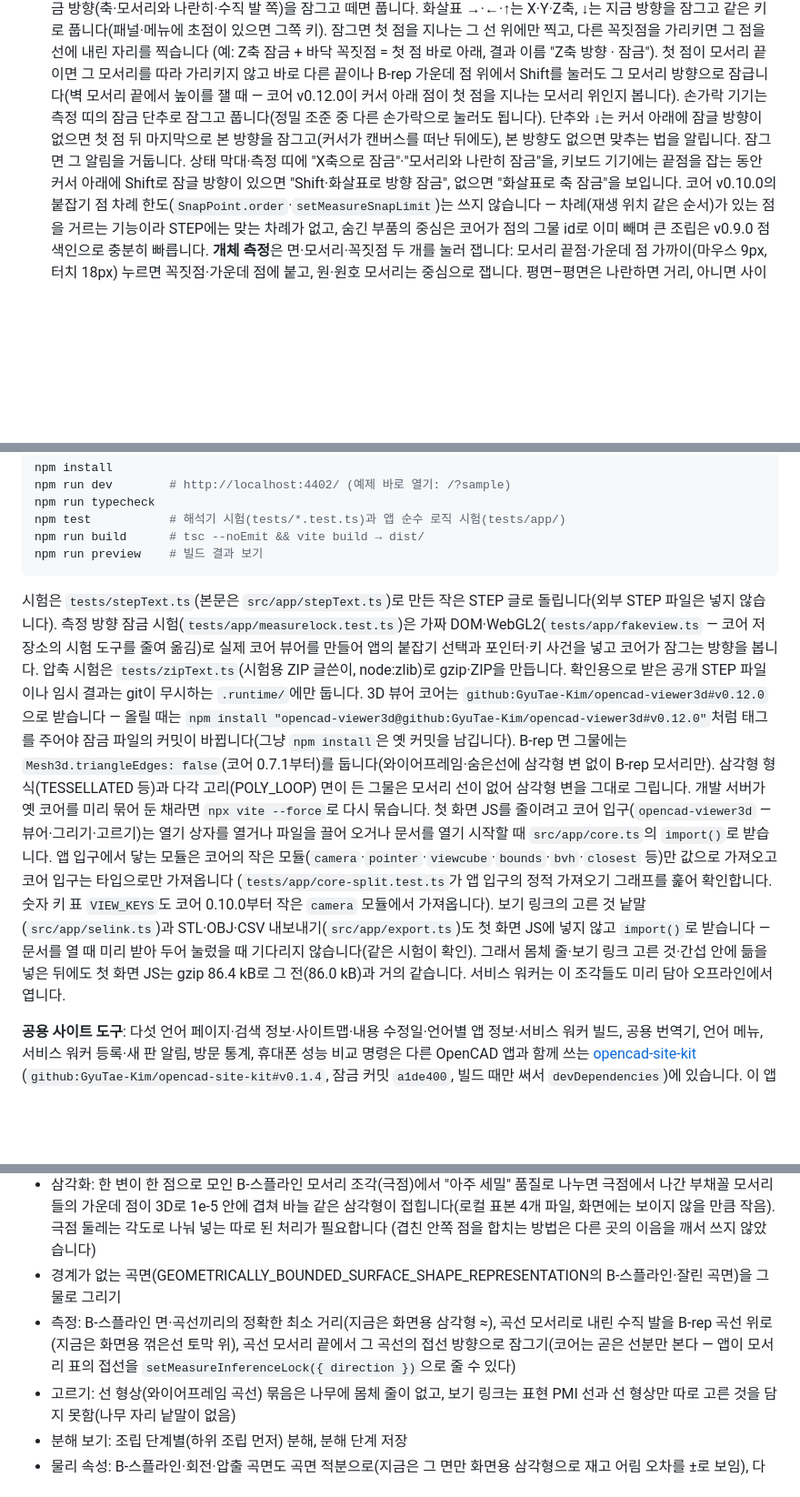
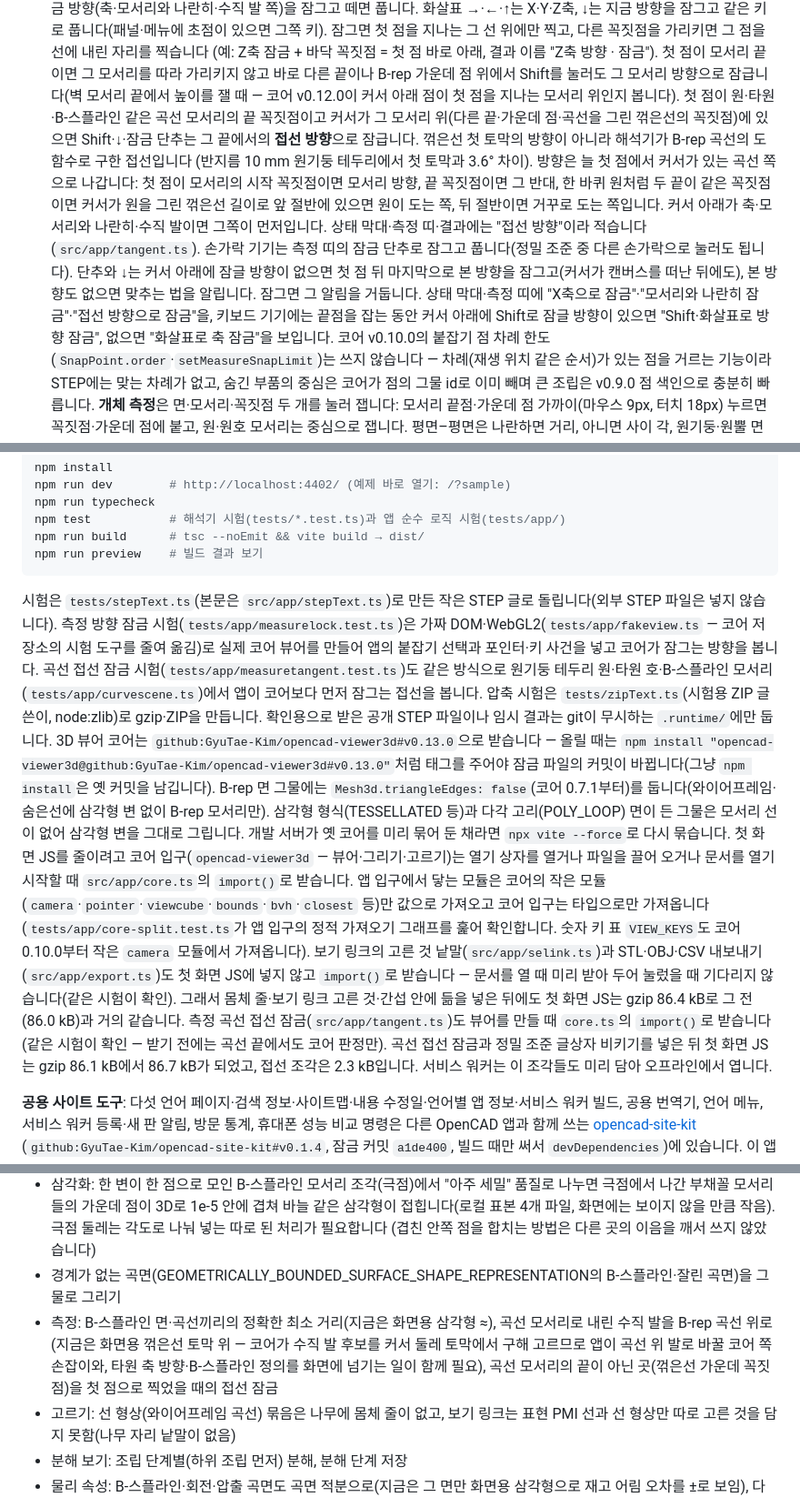
Before and after one commit to GyuTae-Kim/opencad-step, a Markdown page: README.md, 3 parts joined by grey strips. Shown at 91% size. GitHub-like rendering; blank space fills up the shorter version.

Commit message:
[📝 update] README에 곡선 접선 잠금·조준 중 글상자 비키기·코어 v0.13.0 적기
할 수 있는 것(모서리 표의 곡선 끝 접선, 측정의 접선 방향 잠금과 방향 규칙, 정밀 조준 중 거리 글상자 비키기),
개발(코어 v0.13.0, 접선 조각을 나눠 받는 것과 첫 화면 JS, 접선 잠금 시험), 구조 표를 고치고
남은 일에서 접선 잠금을 빼고 곡선 위 수직 발에 필요한 것(코어 쪽 손잡이·곡선 정의 넘기기)을 적는다.

Co-Authored-By: Claude Opus 5.5 <noreply@anthropic.com>

```diff
--- a/README.md
+++ b/README.md
@@ -138,9 +139,14 @@ STEP(ISO 10303-21, AP203·AP214·AP242) 파일을 브라우저 안에서 읽고
   같은 키로 풉니다(패널·메뉴에 초점이 있으면 그쪽 키). 잠그면 첫 점을 지나는 그 선 위에만 찍고, 다른 꼭짓점을 가리키면 그 점을 선에 내린 자리를 찍습니다
   (예: Z축 잠금 + 바닥 꼭짓점 = 첫 점 바로 아래, 결과 이름 "Z축 방향 · 잠금"). 첫 점이 모서리 끝이면 그 모서리를 따라 가리키지 않고 바로 다른 끝이나
   B-rep 가운데 점 위에서 Shift를 눌러도 그 모서리 방향으로 잠급니다(벽 모서리 끝에서 높이를 잴 때 — 코어 v0.12.0이 커서 아래 점이 첫 점을 지나는 모서리 위인지 봅니다).
+  첫 점이 원·타원·B-스플라인 같은 곡선 모서리의 끝 꼭짓점이고 커서가 그 모서리 위(다른 끝·가운데 점·곡선을 그린 꺾은선의 꼭짓점)에 있으면
+  Shift·↓·잠금 단추는 그 끝에서의 **접선 방향**으로 잠급니다. 꺾은선 첫 토막의 방향이 아니라 해석기가 B-rep 곡선의 도함수로 구한 접선입니다
+  (반지름 10 mm 원기둥 테두리에서 첫 토막과 3.6° 차이). 방향은 늘 첫 점에서 커서가 있는 곡선 쪽으로 나갑니다: 첫 점이 모서리의 시작 꼭짓점이면 모서리 방향,
+  끝 꼭짓점이면 그 반대, 한 바퀴 원처럼 두 끝이 같은 꼭짓점이면 커서가 원을 그린 꺾은선 길이로 앞 절반에 있으면 원이 도는 쪽, 뒤 절반이면 거꾸로 도는 쪽입니다.
+  커서 아래가 축·모서리와 나란히·수직 발이면 그쪽이 먼저입니다. 상태 막대·측정 띠·결과에는 "접선 방향"이라 적습니다(`src/app/tangent.ts`).
   손가락 기기는 측정 띠의 잠금 단추로 잠그고 풉니다(정밀 조준 중 다른 손가락으로 눌러도 됩니다). 단추와 ↓는 커서 아래에 잠글 방향이 없으면 첫 점 뒤 마지막으로 본 방향을
   잠그고(커서가 캔버스를 떠난 뒤에도), 본 방향도 없으면 맞추는 법을 알립니다. 잠그면 그 알림을 거둡니다.
-  상태 막대·측정 띠에 "X축으로 잠금"·"모서리와 나란히 잠금"을, 키보드 기기에는 끝점을 잡는 동안 커서 아래에 Shift로 잠글 방향이 있으면 "Shift·화살표로 방향 잠금",
+  상태 막대·측정 띠에 "X축으로 잠금"·"모서리와 나란히 잠금"·"접선 방향으로 잠금"을, 키보드 기기에는 끝점을 잡는 동안 커서 아래에 Shift로 잠글 방향이 있으면 "Shift·화살표로 방향 잠금",
   없으면 "화살표로 축 잠금"을 보입니다.
   코어 v0.10.0의 붙잡기 점 차례 한도(`SnapPoint.order`·`setMeasureSnapLimit`)는 쓰지 않습니다 — 차례(재생 위치 같은 순서)가 있는 점을 거르는 기능이라
   STEP에는 맞는 차례가 없고, 숨긴 부품의 중심은 코어가 점의 그물 id로 이미 빼며 큰 조립은 v0.9.0 점 색인으로 충분히 빠릅니다.
@@ -311,11 +318,12 @@ npm run preview    # 빌드 결과 보기
 
 시험은 `tests/stepText.ts`(본문은 `src/app/stepText.ts`)로 만든 작은 STEP 글로 돌립니다(외부 STEP 파일은 넣지 않습니다).
 측정 방향 잠금 시험(`tests/app/measurelock.test.ts`)은 가짜 DOM·WebGL2(`tests/app/fakeview.ts` — 코어 저장소의 시험 도구를 줄여 옮김)로 실제 코어 뷰어를 만들어
-앱의 붙잡기 선택과 포인터·키 사건을 넣고 코어가 잠그는 방향을 봅니다.
+앱의 붙잡기 선택과 포인터·키 사건을 넣고 코어가 잠그는 방향을 봅니다. 곡선 접선 잠금 시험(`tests/app/measuretangent.test.ts`)도 같은 방식으로
+원기둥 테두리 원·타원 호·B-스플라인 모서리(`tests/app/curvescene.ts`)에서 앱이 코어보다 먼저 잠그는 접선을 봅니다.
 압축 시험은 `tests/zipText.ts`(시험용 ZIP 글쓴이, node:zlib)로 gzip·ZIP을 만듭니다.
 확인용으로 받은 공개 STEP 파일이나 임시 결과는 git이 무시하는 `.runtime/`에만 둡니다.
-3D 뷰어 코어는 `github:GyuTae-Kim/opencad-viewer3d#v0.12.0`으로 받습니다 — 올릴 때는
-`npm install "opencad-viewer3d@github:GyuTae-Kim/opencad-viewer3d#v0.12.0"`처럼 태그를 주어야 잠금 파일의 커밋이 바뀝니다(그냥 `npm install`은 옛 커밋을 남깁니다).
+3D 뷰어 코어는 `github:GyuTae-Kim/opencad-viewer3d#v0.13.0`으로 받습니다 — 올릴 때는
+`npm install "opencad-viewer3d@github:GyuTae-Kim/opencad-viewer3d#v0.13.0"`처럼 태그를 주어야 잠금 파일의 커밋이 바뀝니다(그냥 `npm install`은 옛 커밋을 남깁니다).
 B-rep 면 그물에는 `Mesh3d.triangleEdges: false`(코어 0.7.1부터)를 둡니다(와이어프레임·숨은선에 삼각형 변 없이 B-rep 모서리만). 삼각형 형식(TESSELLATED 등)과
 다각 고리(POLY_LOOP) 면이 든 그물은 모서리 선이 없어 삼각형 변을 그대로 그립니다.
 개발 서버가 옛 코어를 미리 묶어 둔 채라면 `npx vite --force`로 다시 묶습니다.
@@ -324,6 +332,8 @@ B-rep 면 그물에는 `Mesh3d.triangleEdges: false`(코어 0.7.1부터)를 둡
 (`tests/app/core-split.test.ts`가 앱 입구의 정적 가져오기 그래프를 훑어 확인합니다. 숫자 키 표 `VIEW_KEYS`도 코어 0.10.0부터 작은 `camera` 모듈에서 가져옵니다).
 보기 링크의 고른 것 낱말(`src/app/selink.ts`)과 STL·OBJ·CSV 내보내기(`src/app/export.ts`)도 첫 화면 JS에 넣지 않고 `import()`로 받습니다 — 문서를 열 때 미리 받아 두어
 눌렀을 때 기다리지 않습니다(같은 시험이 확인). 그래서 몸체 줄·보기 링크 고른 것·간섭 안에 듦을 넣은 뒤에도 첫 화면 JS는 gzip 86.4 kB로 그 전(86.0 kB)과 거의 같습니다.
+측정 곡선 접선 잠금(`src/app/tangent.ts`)도 뷰어를 만들 때 `core.ts`의 `import()`로 받습니다(같은 시험이 확인 — 받기 전에는 곡선 끝에서도 코어 판정만).
+곡선 접선 잠금과 정밀 조준 글상자 비키기를 넣은 뒤 첫 화면 JS는 gzip 86.1 kB에서 86.7 kB가 되었고, 접선 조각은 2.3 kB입니다.
 서비스 워커는 이 조각들도 미리 담아 오프라인에서 엽니다.
 
 **공용 사이트 도구**: 다섯 언어 페이지·검색 정보·사이트맵·내용 수정일·언어별 앱 정보·서비스 워커 빌드, 공용 번역기, 언어 메뉴, 서비스 워커 등록·새 판 알림,
@@ -398,8 +408,9 @@ FCP 2초, LCP 2.2초, TBT 300ms, CLS 0.02, JS 88 KiB 이하입니다(코어를
   3D로 1e-5 안에 겹쳐 바늘 같은 삼각형이 접힙니다(로컬 표본 4개 파일, 화면에는 보이지 않을 만큼 작음). 극점 둘레는 각도로 나눠 넣는 따로 된 처리가 필요합니다
   (겹친 안쪽 점을 합치는 방법은 다른 곳의 이음을 깨서 쓰지 않았습니다)
 - 경계가 없는 곡면(GEOMETRICALLY_BOUNDED_SURFACE_SHAPE_REPRESENTATION의 B-스플라인·잘린 곡면)을 그물로 그리기
-- 측정: B-스플라인 면·곡선끼리의 정확한 최소 거리(지금은 화면용 삼각형 ≈), 곡선 모서리로 내린 수직 발을 B-rep 곡선 위로(지금은 화면용 꺾은선 토막 위),
-  곡선 모서리 끝에서 그 곡선의 접선 방향으로 잠그기(코어는 곧은 선분만 본다 — 앱이 모서리 표의 접선을 `setMeasureInferenceLock({ direction })`으로 줄 수 있다)
+- 측정: B-스플라인 면·곡선끼리의 정확한 최소 거리(지금은 화면용 삼각형 ≈), 곡선 모서리로 내린 수직 발을 B-rep 곡선 위로(지금은 화면용 꺾은선 토막 위 —
+  코어가 수직 발 후보를 커서 둘레 토막에서 구해 고르므로 앱이 곡선 위 발로 바꿀 코어 쪽 손잡이와, 타원 축 방향·B-스플라인 정의를 화면에 넘기는 일이 함께 필요),
+  곡선 모서리의 끝이 아닌 곳(꺾은선 가운데 꼭짓점)을 첫 점으로 찍었을 때의 접선 잠금
 - 고르기: 선 형상(와이어프레임 곡선) 묶음은 나무에 몸체 줄이 없고, 보기 링크는 표현 PMI 선과 선 형상만 따로 고른 것을 담지 못함(나무 자리 낱말이 없음)
 - 분해 보기: 조립 단계별(하위 조립 먼저) 분해, 분해 단계 저장
 - 물리 속성: B-스플라인·회전·압출 곡면도 곡면 적분으로(지금은 그 면만 화면용 삼각형으로 재고 어림 오차를 ±로 보임),
```
Also changed, not shown: other parts of README.md (+5 -3 lines).
